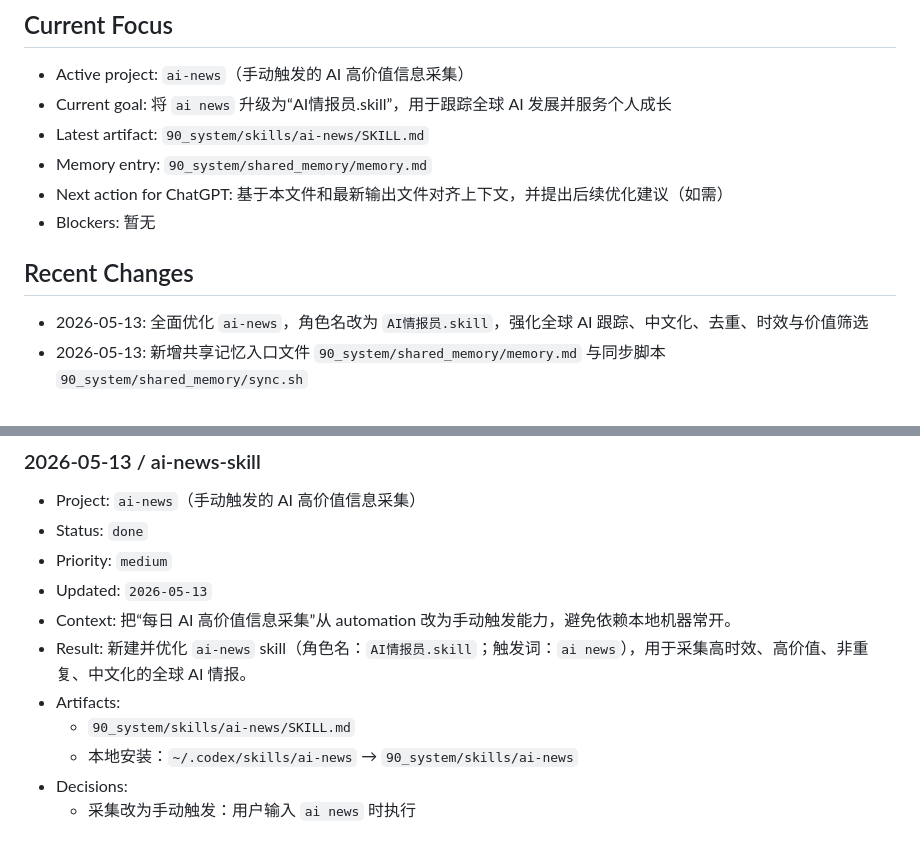
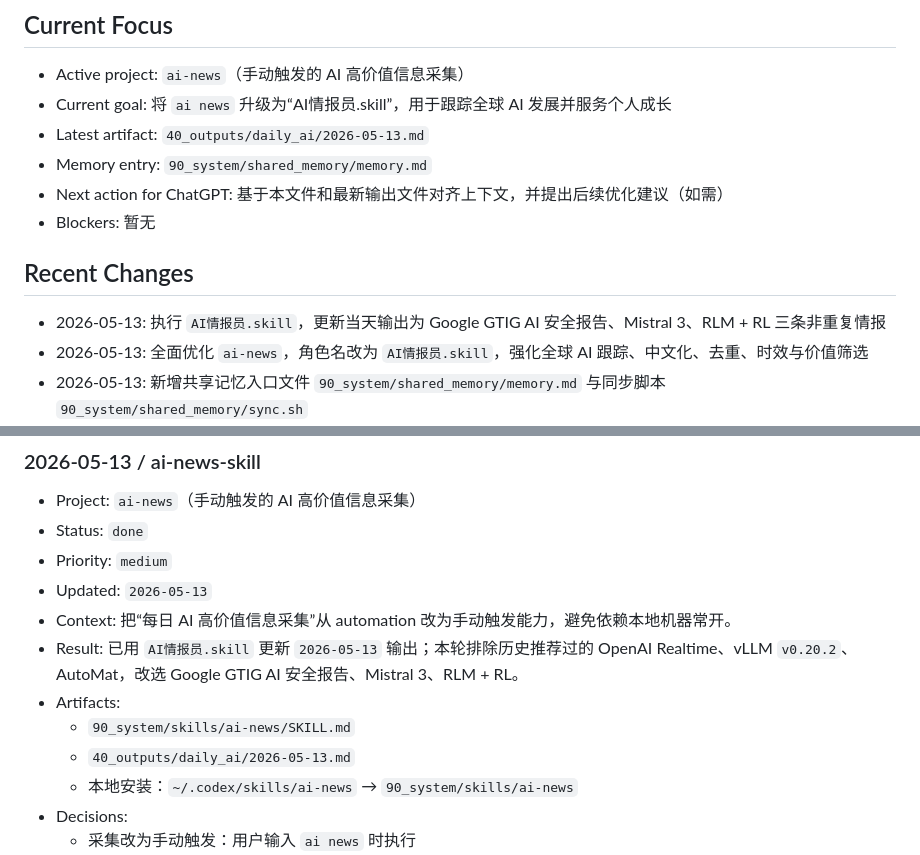
Before and after one commit to xcheese/flux, a Markdown page: 90_system/shared_memory/memory.md, 2 parts joined by grey strips. Drawn GitHub-style.

```diff
--- a/90_system/shared_memory/memory.md
+++ b/90_system/shared_memory/memory.md
@@ -27,13 +27,14 @@ status: active
 
 - Active project: `ai-news`（手动触发的 AI 高价值信息采集）
 - Current goal: 将 `ai news` 升级为“AI情报员.skill”，用于跟踪全球 AI 发展并服务个人成长
-- Latest artifact: `90_system/skills/ai-news/SKILL.md`
+- Latest artifact: `40_outputs/daily_ai/2026-05-13.md`
 - Memory entry: `90_system/shared_memory/memory.md`
 - Next action for ChatGPT: 基于本文件和最新输出文件对齐上下文，并提出后续优化建议（如需）
 - Blockers: 暂无
 
 ## Recent Changes
 
+- 2026-05-13: 执行 `AI情报员.skill`，更新当天输出为 Google GTIG AI 安全报告、Mistral 3、RLM + RL 三条非重复情报
 - 2026-05-13: 全面优化 `ai-news`，角色名改为 `AI情报员.skill`，强化全球 AI 跟踪、中文化、去重、时效与价值筛选
 - 2026-05-13: 新增共享记忆入口文件 `90_system/shared_memory/memory.md` 与同步脚本 `90_system/shared_memory/sync.sh`
 - 2026-05-13: `memory.md` 索引路径统一为仓库相对路径（便于远端/手机端引用）
@@ -64,9 +65,10 @@ status: active
 - Priority: `medium`
 - Updated: `2026-05-13`
 - Context: 把“每日 AI 高价值信息采集”从 automation 改为手动触发能力，避免依赖本地机器常开。
-- Result: 新建并优化 `ai-news` skill（角色名：`AI情报员.skill`；触发词：`ai news`），用于采集高时效、高价值、非重复、中文化的全球 AI 情报。
+- Result: 已用 `AI情报员.skill` 更新 `2026-05-13` 输出；本轮排除历史推荐过的 OpenAI Realtime、vLLM `v0.20.2`、AutoMat，改选 Google GTIG AI 安全报告、Mistral 3、RLM + RL。
 - Artifacts:
   - `90_system/skills/ai-news/SKILL.md`
+  - `40_outputs/daily_ai/2026-05-13.md`
   - 本地安装：`~/.codex/skills/ai-news` → `90_system/skills/ai-news`
 - Decisions:
   - 采集改为手动触发：用户输入 `ai news` 时执行
```
Also changed, not shown: 40_outputs/daily_ai/2026-05-13.md (+27 -27 lines).
